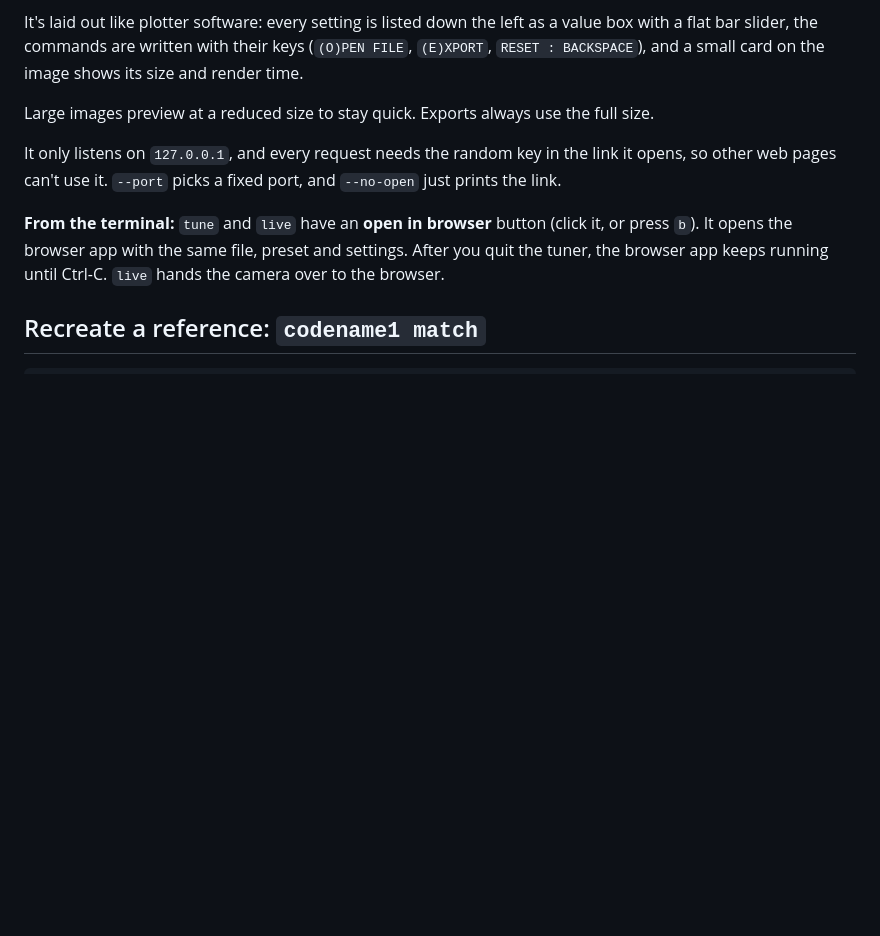
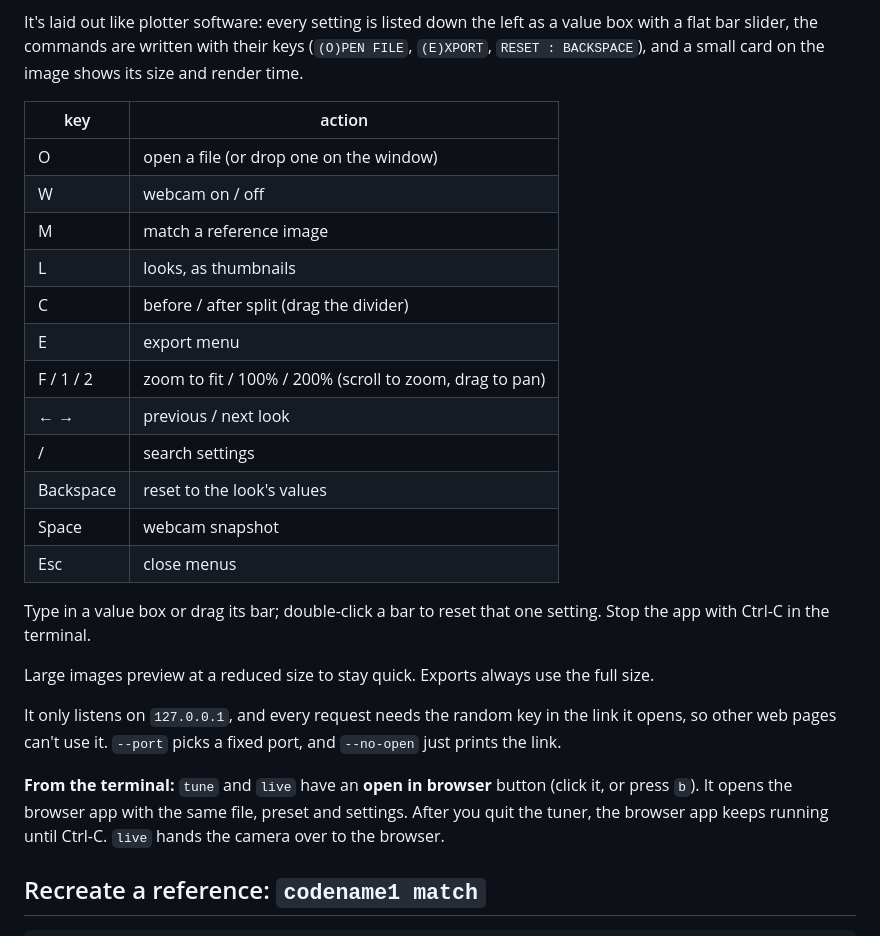
Before and after one commit to 1A12L5E24X/codename1, a Markdown page: README.md, the part around one of its changes. Drawn GitHub-style; blank space fills up the shorter version.

```diff
--- a/README.md
+++ b/README.md
@@ -183,6 +274,24 @@ It's laid out like plotter software: every setting is listed down the left as a
 value box with a flat bar slider, the commands are written with their keys
 (`(O)PEN FILE`, `(E)XPORT`, `RESET : BACKSPACE`), and a small card on the image
 shows its size and render time.
+
+| key | action |
+|---|---|
+| O | open a file (or drop one on the window) |
+| W | webcam on / off |
+| M | match a reference image |
+| L | looks, as thumbnails |
+| C | before / after split (drag the divider) |
+| E | export menu |
+| F / 1 / 2 | zoom to fit / 100% / 200% (scroll to zoom, drag to pan) |
+| ← → | previous / next look |
+| / | search settings |
+| Backspace | reset to the look's values |
+| Space | webcam snapshot |
+| Esc | close menus |
+
+Type in a value box or drag its bar; double-click a bar to reset that one
+setting. Stop the app with Ctrl-C in the terminal.
 
 Large images preview at a reduced size to stay quick. Exports always use the
 full size.
```
Also changed, not shown: other parts of README.md (+95 -4 lines).
